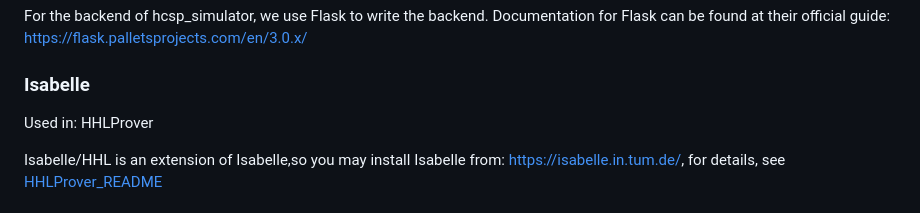
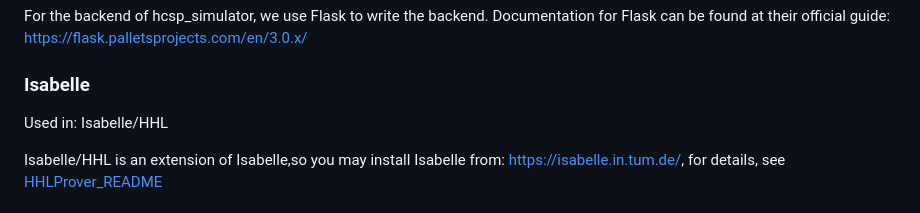
Before and after one commit to AgHHL/Mars2.0, a Markdown page: README.md, the part around the change. GitHub-like rendering.

```diff
--- a/README.md
+++ b/README.md
@@ -25,7 +25,7 @@ Used in: hhlpy, hcsp_simulator
 For the backend of hcsp_simulator, we use Flask to write the backend. Documentation for Flask can be found at their official guide: https://flask.palletsprojects.com/en/3.0.x/
 
 ### **Isabelle**
-Used in: HHLProver
+Used in: Isabelle/HHL
 
 Isabelle/HHL is an extension of Isabelle,so you may install Isabelle from:
 https://isabelle.in.tum.de/, for details, see [HHLProver_README](./HHLProver/README.md)
```
